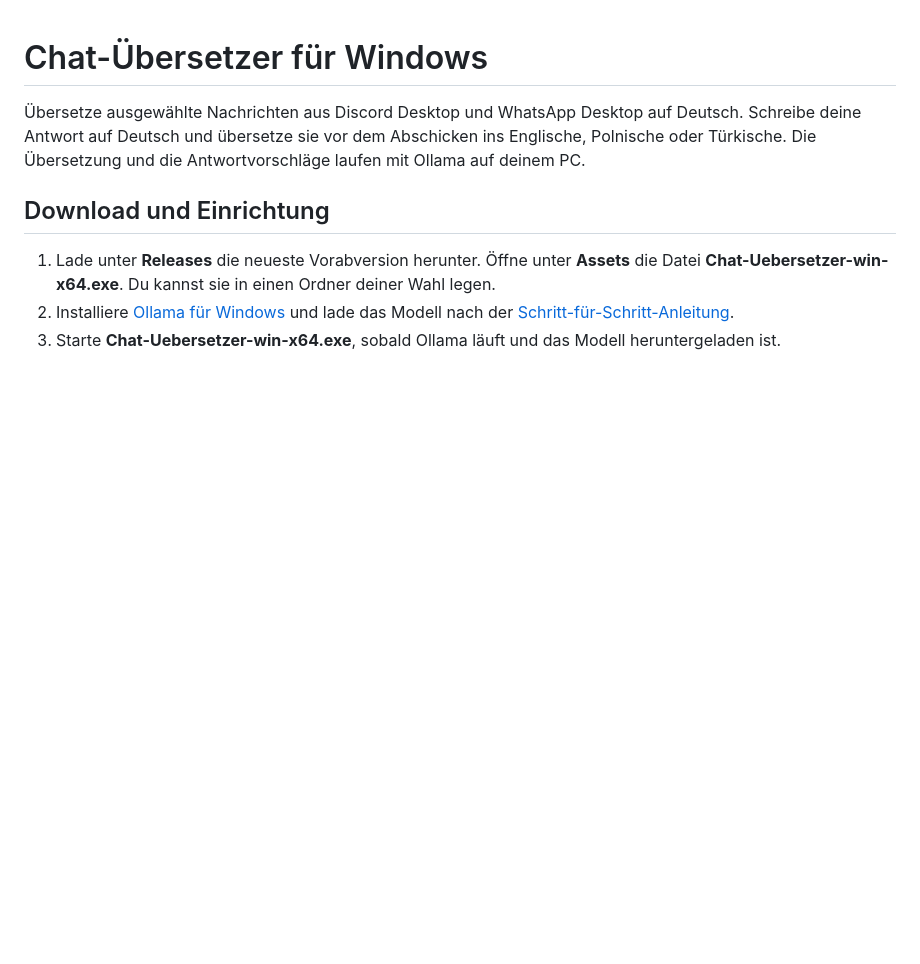
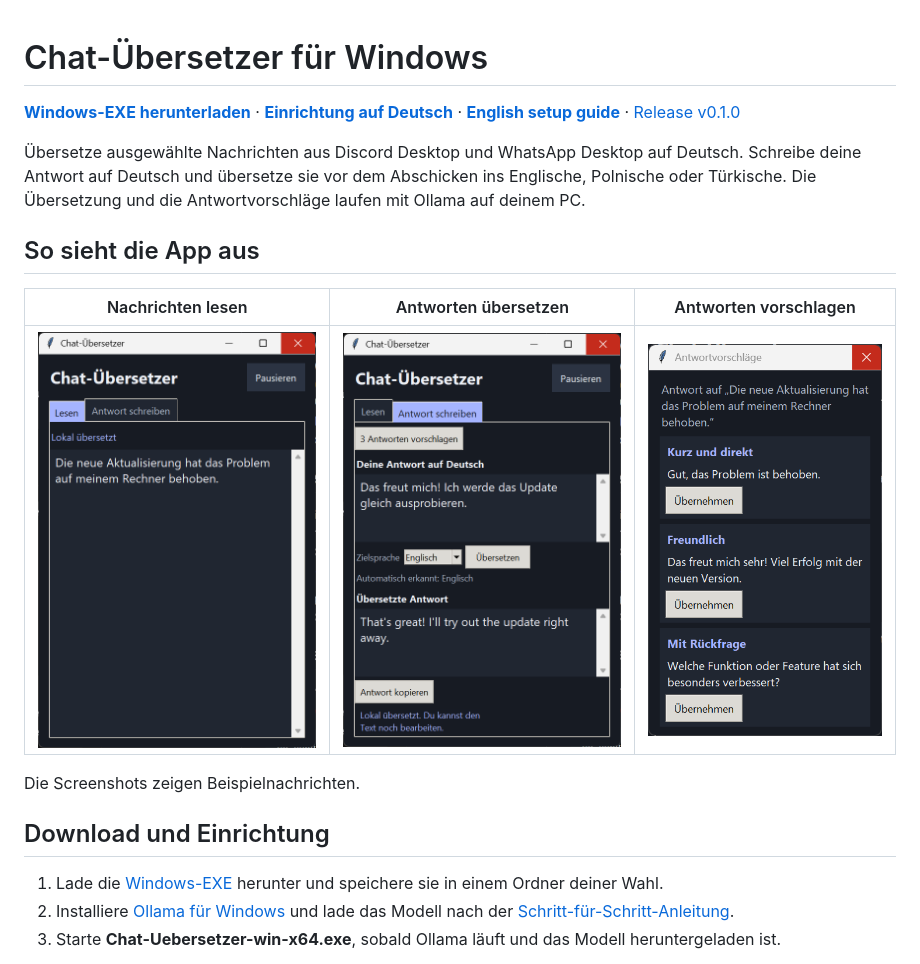
Before and after one commit to Doom666DE/chat-uebersetzer, a Markdown page: README.md, the part around the change. GitHub-like rendering; pictures changed too: docs/screenshots/antwort-schreiben.png (added), docs/screenshots/antwortvorschlaege.png (added), docs/screenshots/lesen.png (added); blank space fills up the shorter version.

Commit message:
Add app screenshots and English setup guide

```diff
--- a/README.md
+++ b/README.md
@@ -1,10 +1,20 @@
 # Chat-Übersetzer für Windows
+
+[**Windows-EXE herunterladen**](https://github.com/Doom666DE/chat-uebersetzer/releases/download/v0.1.0/Chat-Uebersetzer-win-x64.exe) · [**Einrichtung auf Deutsch**](Ollama-Anleitung.md) · [**English setup guide**](README.en.md) · [Release v0.1.0](https://github.com/Doom666DE/chat-uebersetzer/releases/tag/v0.1.0)
 
 Übersetze ausgewählte Nachrichten aus Discord Desktop und WhatsApp Desktop auf Deutsch. Schreibe deine Antwort auf Deutsch und übersetze sie vor dem Abschicken ins Englische, Polnische oder Türkische. Die Übersetzung und die Antwortvorschläge laufen mit Ollama auf deinem PC.
 
+## So sieht die App aus
+
+| Nachrichten lesen | Antworten übersetzen | Antworten vorschlagen |
+| --- | --- | --- |
+| <img src="docs/screenshots/lesen.png" alt="Reiter Lesen mit einer deutschen Übersetzung" width="300"> | <img src="docs/screenshots/antwort-schreiben.png" alt="Deutscher Entwurf und fertige englische Antwort im Reiter Antwort schreiben" width="300"> | <img src="docs/screenshots/antwortvorschlaege.png" alt="Dialog mit drei deutschen Antwortvorschlägen und Übernehmen-Schaltflächen" width="250"> |
+
+Die Screenshots zeigen Beispielnachrichten.
+
 ## Download und Einrichtung
 
-1. Lade unter **Releases** die neueste Vorabversion herunter. Öffne unter **Assets** die Datei **Chat-Uebersetzer-win-x64.exe**. Du kannst sie in einen Ordner deiner Wahl legen.
+1. Lade die [Windows-EXE](https://github.com/Doom666DE/chat-uebersetzer/releases/download/v0.1.0/Chat-Uebersetzer-win-x64.exe) herunter und speichere sie in einem Ordner deiner Wahl.
 2. Installiere [Ollama für Windows](https://ollama.com/download/windows) und lade das Modell nach der [Schritt-für-Schritt-Anleitung](Ollama-Anleitung.md).
 3. Starte **Chat-Uebersetzer-win-x64.exe**, sobald Ollama läuft und das Modell heruntergeladen ist.
 
```
Also changed, not shown: Ollama-Anleitung.md (+2 -0 lines), README.en.md (added, +62 -0 lines).
